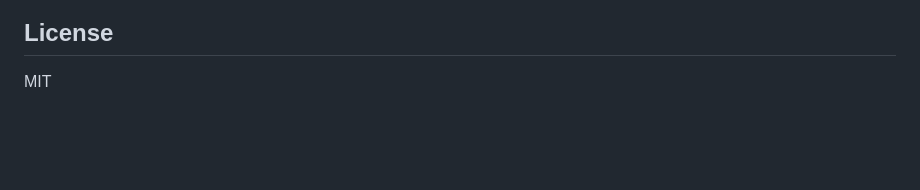
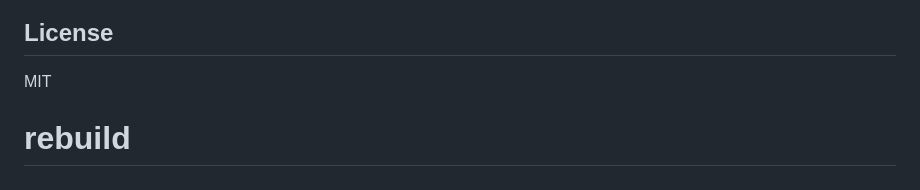
Before and after one commit to Aditya-Karmakar-16/financial-fraud-detective, a Markdown page: README.md, the part around the change. GitHub-like rendering; blank space fills up the shorter version.

Commit message:
trigger rebuild

```diff
--- a/README.md
+++ b/README.md
@@ -232,3 +232,4 @@ financial-fraud-detective/
 ## License
 
 MIT
+# rebuild
```
